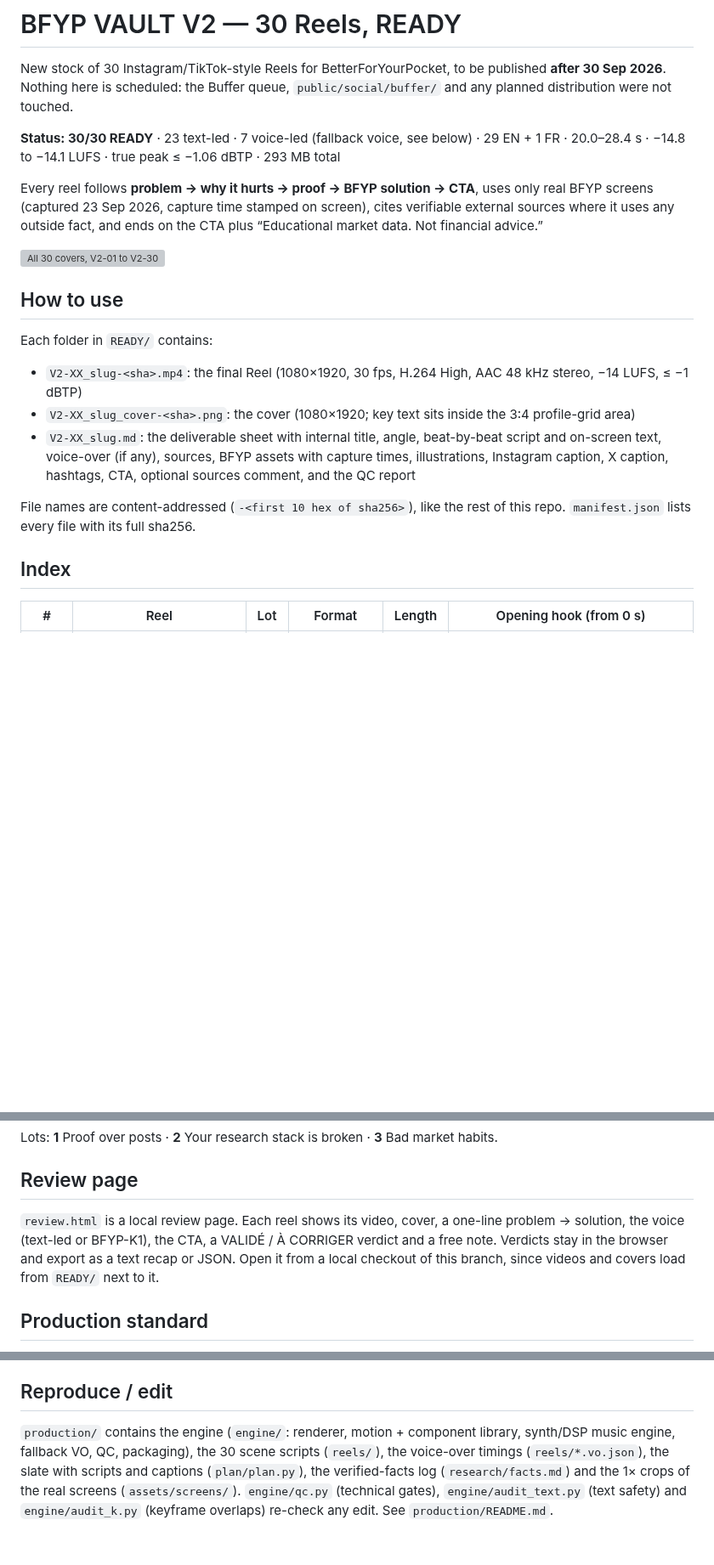
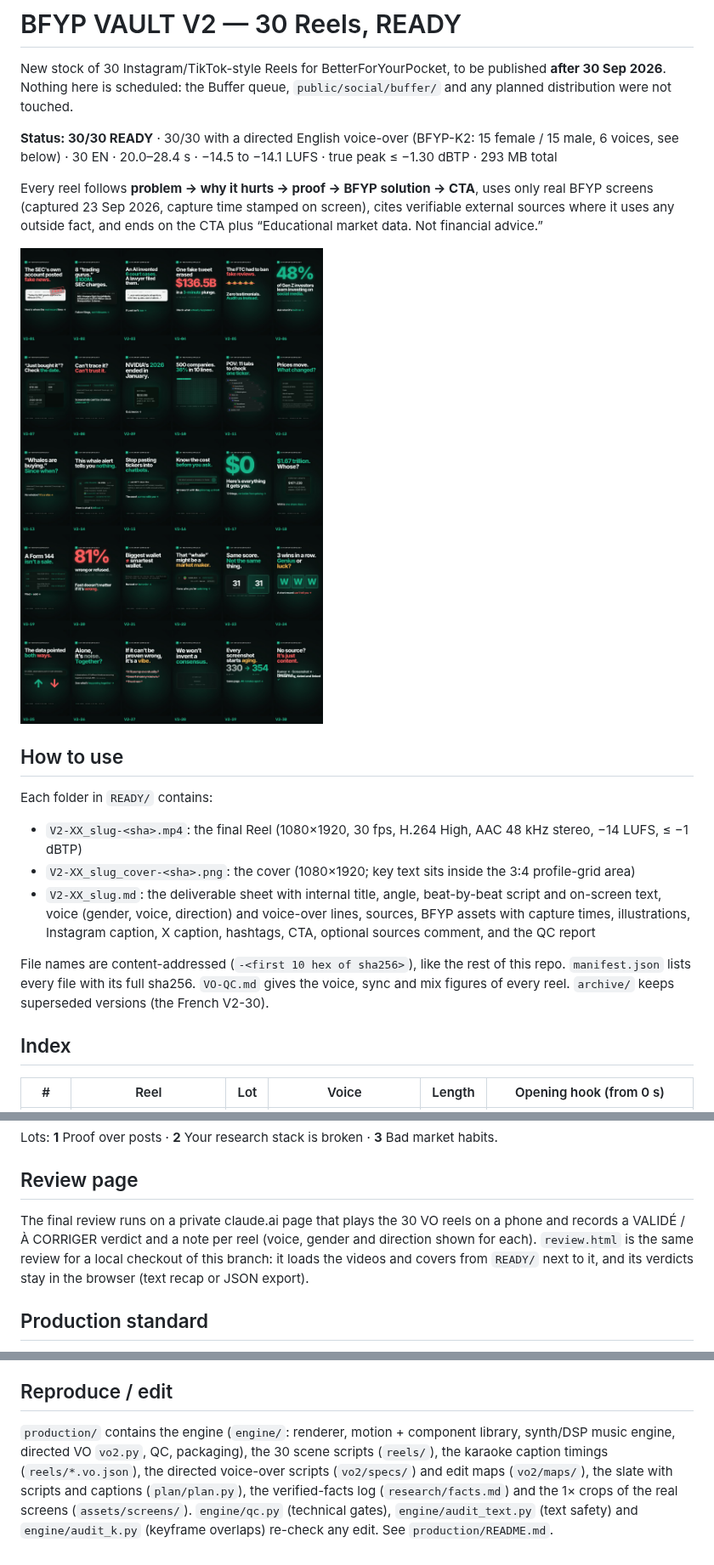
Before and after one commit to samimellalpro/bfyp-social-media, a Markdown page: vault-v2/README.md, 3 parts joined by grey strips. Shown at 85% size. Rendered like a GitHub page; pictures changed too: vault-v2/covers_overview-d2b0f4d8ce.jpg (added); blank space fills up the shorter version; grey boxes are pictures that could not be loaded.

```diff
--- a/vault-v2/README.md
+++ b/vault-v2/README.md
@@ -2,11 +2,11 @@
 
 New stock of 30 Instagram/TikTok-style Reels for BetterForYourPocket, to be published **after 30 Sep 2026**. Nothing here is scheduled: the Buffer queue, `public/social/buffer/` and any planned distribution were not touched.
 
-**Status: 30/30 READY** · 23 text-led · 7 voice-led (fallback voice, see below) · 29 EN + 1 FR · 20.0–28.4 s · −14.8 to −14.1 LUFS · true peak ≤ −1.06 dBTP · 293 MB total
+**Status: 30/30 READY** · 30/30 with a directed English voice-over (BFYP-K2: 15 female / 15 male, 6 voices, see below) · 30 EN · 20.0–28.4 s · −14.5 to −14.1 LUFS · true peak ≤ −1.30 dBTP · 293 MB total
 
 Every reel follows **problem → why it hurts → proof → BFYP solution → CTA**, uses only real BFYP screens (captured 23 Sep 2026, capture time stamped on screen), cites verifiable external sources where it uses any outside fact, and ends on the CTA plus “Educational market data. Not financial advice.”
 
-![All 30 covers, V2-01 to V2-30](covers_overview-86c322a641.jpg)
+![All 30 covers, V2-01 to V2-30](covers_overview-d2b0f4d8ce.jpg)
 
 ## How to use
 
@@ -14,11 +14,11 @@ Each folder in `READY/` contains:
 
 - `V2-XX_slug-<sha>.mp4`: the final Reel (1080×1920, 30 fps, H.264 High, AAC 48 kHz stereo, −14 LUFS, ≤ −1 dBTP)
 - `V2-XX_slug_cover-<sha>.png`: the cover (1080×1920; key text sits inside the 3:4 profile-grid area)
-- `V2-XX_slug.md`: the deliverable sheet with internal title, angle, beat-by-beat script and on-screen text, voice-over (if any), sources, BFYP assets with capture times, illustrations, Instagram caption, X caption, hashtags, CTA, optional sources comment, and the QC report
+- `V2-XX_slug.md`: the deliverable sheet with internal title, angle, beat-by-beat script and on-screen text, voice (gender, voice, direction) and voice-over lines, sources, BFYP assets with capture times, illustrations, Instagram caption, X caption, hashtags, CTA, optional sources comment, and the QC report
 
-File names are content-addressed (`-<first 10 hex of sha256>`), like the rest of this repo. `manifest.json` lists every file with its full sha256.
+File names are content-addressed (`-<first 10 hex of sha256>`), like the rest of this repo. `manifest.json` lists every file with its full sha256. `VO-QC.md` gives the voice, sync and mix figures of every reel. `archive/` keeps superseded versions (the French V2-30).
 
 ## Index
 
-| # | Reel | Lot | Format | Length | Opening hook (from 0 s) |
+| # | Reel | Lot | Voice | Length | Opening hook (from 0 s) |
 |---|---|---|---|---:|---|
@@ -57,7 +57,7 @@ Lots: **1** Proof over posts · **2** Your research stack is broken · **3** Bad
 
 ## Review page
 
-`review.html` is a local review page. Each reel shows its video, cover, a one-line problem → solution, the voice (text-led or BFYP-K1), the CTA, a VALIDÉ / À CORRIGER verdict and a free note. Verdicts stay in the browser and export as a text recap or JSON. Open it from a local checkout of this branch, since videos and covers load from `READY/` next to it.
+The final review runs on a private claude.ai page that plays the 30 VO reels on a phone and records a VALIDÉ / À CORRIGER verdict and a note per reel (voice, gender and direction shown for each). `review.html` is the same review for a local checkout of this branch: it loads the videos and covers from `READY/` next to it, and its verdicts stay in the browser (text recap or JSON export).
 
 ## Production standard
 
@@ -105,4 +121,4 @@ The end card of these reels says “AI voice” (honest disclosure, still accura
 
 ## Reproduce / edit
 
-`production/` contains the engine (`engine/`: renderer, motion + component library, synth/DSP music engine, fallback VO, QC, packaging), the 30 scene scripts (`reels/`), the voice-over timings (`reels/*.vo.json`), the slate with scripts and captions (`plan/plan.py`), the verified-facts log (`research/facts.md`) and the 1× crops of the real screens (`assets/screens/`). `engine/qc.py` (technical gates), `engine/audit_text.py` (text safety) and `engine/audit_k.py` (keyframe overlaps) re-check any edit. See `production/README.md`.
+`production/` contains the engine (`engine/`: renderer, motion + component library, synth/DSP music engine, directed VO `vo2.py`, QC, packaging), the 30 scene scripts (`reels/`), the karaoke caption timings (`reels/*.vo.json`), the directed voice-over scripts (`vo2/specs/`) and edit maps (`vo2/maps/`), the slate with scripts and captions (`plan/plan.py`), the verified-facts log (`research/facts.md`) and the 1× crops of the real screens (`assets/screens/`). `engine/qc.py` (technical gates), `engine/audit_text.py` (text safety) and `engine/audit_k.py` (keyframe overlaps) re-check any edit. See `production/README.md`.
```
Also changed, not shown: other parts of vault-v2/README.md (+52 -36 lines), vault-v2/VO-QC.md (added, +40 -0 lines), 2 other files.
